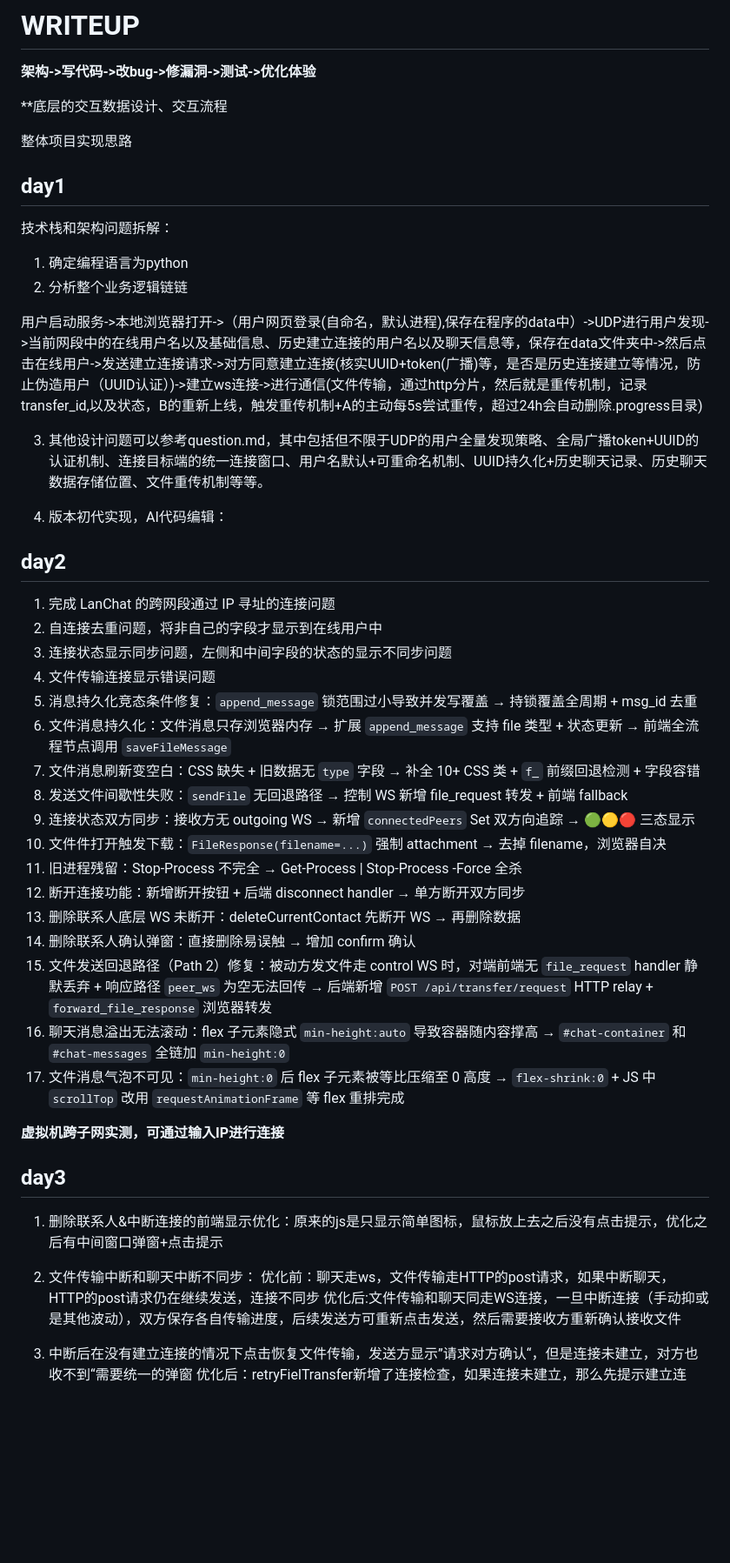
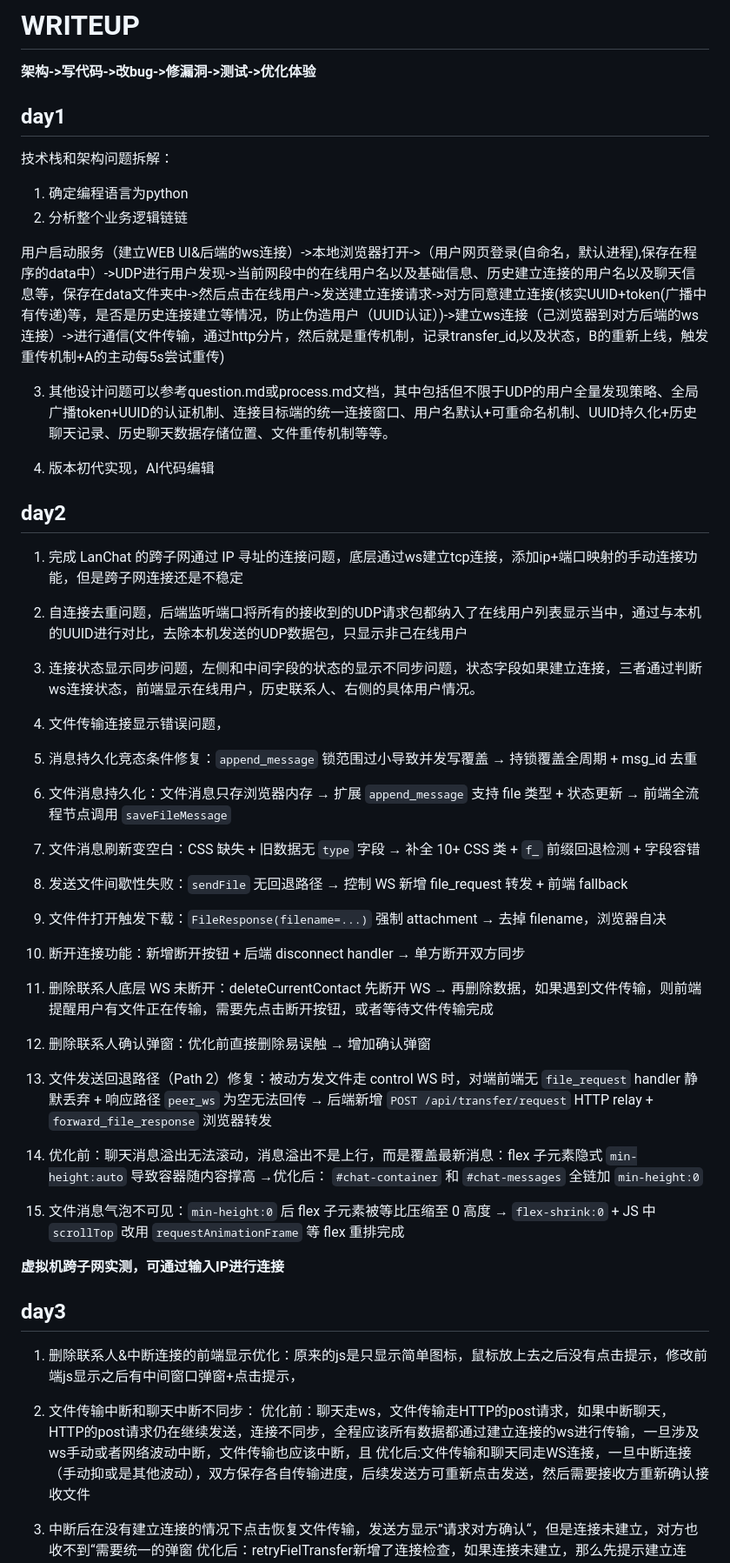
Before and after one commit to meantrick11/lanchat-p2p, a Markdown page: .session/writeup.md, the part around one of its changes. Shown at 87% size. Rendered like a GitHub page; blank space fills up the shorter version.

```diff
--- a/.session/writeup.md
+++ b/.session/writeup.md
@@ -1,10 +1,6 @@
 # WRITEUP
 
 **架构->写代码->改bug->修漏洞->测试->优化体验**
-
-**底层的交互数据设计、交互流程
-
-整体项目实现思路
 
 ## day1
 
@@ -12,31 +8,36 @@
 1. 确定编程语言为python
 2. 分析整个业务逻辑链链
 
-用户启动服务->本地浏览器打开->（用户网页登录(自命名，默认进程),保存在程序的data中）->UDP进行用户发现->当前网段中的在线用户名以及基础信息、历史建立连接的用户名以及聊天信息等，保存在data文件夹中->然后点击在线用户->发送建立连接请求->对方同意建立连接(核实UUID+token(广播)等，是否是历史连接建立等情况，防止伪造用户（UUID认证）)->建立ws连接->进行通信(文件传输，通过http分片，然后就是重传机制，记录transfer_id,以及状态，B的重新上线，触发重传机制+A的主动每5s尝试重传，超过24h会自动删除.progress目录)
+用户启动服务（建立WEB UI&后端的ws连接）->本地浏览器打开->（用户网页登录(自命名，默认进程),保存在程序的data中）->UDP进行用户发现->当前网段中的在线用户名以及基础信息、历史建立连接的用户名以及聊天信息等，保存在data文件夹中->然后点击在线用户->发送建立连接请求->对方同意建立连接(核实UUID+token(广播中有传递)等，是否是历史连接建立等情况，防止伪造用户（UUID认证）)->建立ws连接（己浏览器到对方后端的ws连接）->进行通信(文件传输，通过http分片，然后就是重传机制，记录transfer_id,以及状态，B的重新上线，触发重传机制+A的主动每5s尝试重传)
 
-3. 其他设计问题可以参考question.md，其中包括但不限于UDP的用户全量发现策略、全局广播token+UUID的认证机制、连接目标端的统一连接窗口、用户名默认+可重命名机制、UUID持久化+历史聊天记录、历史聊天数据存储位置、文件重传机制等等。
+3. 其他设计问题可以参考question.md或process.md文档，其中包括但不限于UDP的用户全量发现策略、全局广播token+UUID的认证机制、连接目标端的统一连接窗口、用户名默认+可重命名机制、UUID持久化+历史聊天记录、历史聊天数据存储位置、文件重传机制等等。
 
-4. 版本初代实现，AI代码编辑：
+4. 版本初代实现，AI代码编辑
 
 
 ## day2
 
-1. 完成 LanChat 的跨网段通过 IP 寻址的连接问题
-2. 自连接去重问题，将非自己的字段才显示到在线用户中
-3. 连接状态显示同步问题，左侧和中间字段的状态的显示不同步问题
-4. 文件传输连接显示错误问题
+1. 完成 LanChat 的跨子网通过 IP 寻址的连接问题，底层通过ws建立tcp连接，添加ip+端口映射的手动连接功能，但是跨子网连接还是不稳定
+
+2. 自连接去重问题，后端监听端口将所有的接收到的UDP请求包都纳入了在线用户列表显示当中，通过与本机的UUID进行对比，去除本机发送的UDP数据包，只显示非己在线用户
+
+3. 连接状态显示同步问题，左侧和中间字段的状态的显示不同步问题，状态字段如果建立连接，三者通过判断ws连接状态，前端显示在线用户，历史联系人、右侧的具体用户情况。
+4. 文件传输连接显示错误问题，
 5. 消息持久化竞态条件修复：`append_message` 锁范围过小导致并发写覆盖 → 持锁覆盖全周期 + msg_id 去重
 6. 文件消息持久化：文件消息只存浏览器内存 → 扩展 `append_message` 支持 file 类型 + 状态更新 → 前端全流程节点调用 `saveFileMessage`
 7. 文件消息刷新变空白：CSS 缺失 + 旧数据无 `type` 字段 → 补全 10+ CSS 类 + `f_` 前缀回退检测 + 字段容错
 8. 发送文件间歇性失败：`sendFile` 无回退路径 → 控制 WS 新增 file_request 转发 + 前端 fallback
-9. 连接状态双方同步：接收方无 outgoing WS → 新增 `connectedPeers` Set 双方向追踪 → 🟢🟡🔴 三态显示
 10. 文件件打开触发下载：`FileResponse(filename=...)` 强制 attachment → 去掉 filename，浏览器自决
-11. 旧进程残留：Stop-Process 不完全 → Get-Process | Stop-Process -Force 全杀
 12. 断开连接功能：新增断开按钮 + 后端 disconnect handler → 单方断开双方同步
-13. 删除联系人底层 WS 未断开：deleteCurrentContact 先断开 WS → 再删除数据
-14. 删除联系人确认弹窗：直接删除易误触 → 增加 confirm 确认
+
+13. 删除联系人底层 WS 未断开：deleteCurrentContact 先断开 WS → 再删除数据，如果遇到文件传输，则前端提醒用户有文件正在传输，需要先点击断开按钮，或者等待文件传输完成
+
+14. 删除联系人确认弹窗：优化前直接删除易误触 → 增加确认弹窗
+
 15. 文件发送回退路径（Path 2）修复：被动方发文件走 control WS 时，对端前端无 `file_request` handler 静默丢弃 + 响应路径 `peer_ws` 为空无法回传 → 后端新增 `POST /api/transfer/request` HTTP relay + `forward_file_response` 浏览器转发
-16. 聊天消息溢出无法滚动：flex 子元素隐式 `min-height:auto` 导致容器随内容撑高 → `#chat-container` 和 `#chat-messages` 全链加 `min-height:0`
+
+16. 优化前：聊天消息溢出无法滚动，消息溢出不是上行，而是覆盖最新消息：flex 子元素隐式 `min-height:auto` 导致容器随内容撑高 →优化后： `#chat-container` 和 `#chat-messages` 全链加 `min-height:0`
+
 17. 文件消息气泡不可见：`min-height:0` 后 flex 子元素被等比压缩至 0 高度 → `flex-shrink:0` + JS 中 `scrollTop` 改用 `requestAnimationFrame` 等 flex 重排完成
 
 
@@ -44,9 +45,10 @@
 
 ## day3
 
-1. 删除联系人&中断连接的前端显示优化：原来的js是只显示简单图标，鼠标放上去之后没有点击提示，优化之后有中间窗口弹窗+点击提示
+1. 删除联系人&中断连接的前端显示优化：原来的js是只显示简单图标，鼠标放上去之后没有点击提示，修改前端js显示之后有中间窗口弹窗+点击提示，
+
 2. 文件传输中断和聊天中断不同步：
-优化前：聊天走ws，文件传输走HTTP的post请求，如果中断聊天，HTTP的post请求仍在继续发送，连接不同步
+优化前：聊天走ws，文件传输走HTTP的post请求，如果中断聊天，HTTP的post请求仍在继续发送，连接不同步，全程应该所有数据都通过建立连接的ws进行传输，一旦涉及ws手动或者网络波动中断，文件传输也应该中断，且
 优化后:文件传输和聊天同走WS连接，一旦中断连接（手动抑或是其他波动），双方保存各自传输进度，后续发送方可重新点击发送，然后需要接收方重新确认接收文件
 
 3. 中断后在没有建立连接的情况下点击恢复文件传输，发送方显示”请求对方确认“，但是连接未建立，对方也收不到“需要统一的弹窗
```
Also changed, not shown: other parts of .session/writeup.md (+18 -13 lines).
